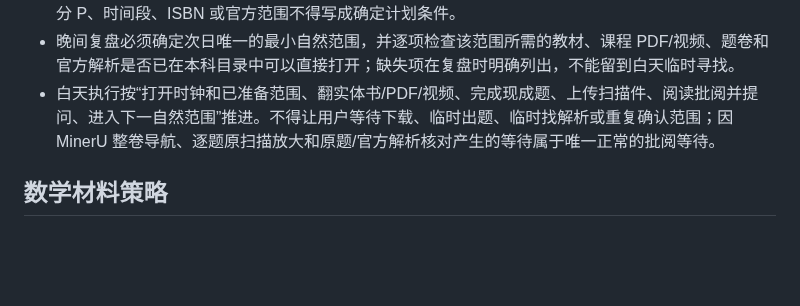
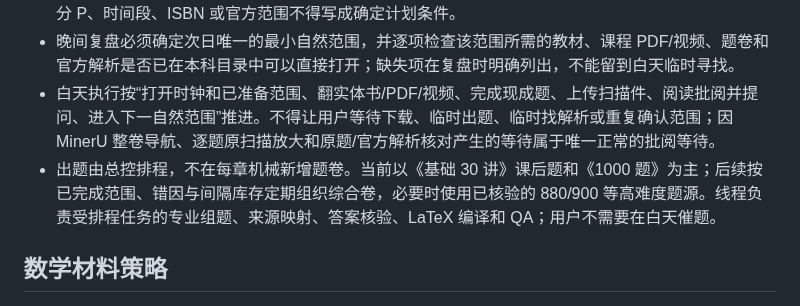
Before and after one commit to Evan-Joseph/math2-flashcards, a Markdown page: AGENTS.md, the part around the change. GitHub-like rendering; blank space fills up the shorter version.

Commit message:
明确总控排程数学综合卷职责

```diff
--- a/AGENTS.md
+++ b/AGENTS.md
@@ -21,6 +21,7 @@
 - 每日材料链接、页码换算和课程核验先查本科持久索引 [02_材料索引.md](02_材料索引.md)；索引中标为“待确认”的课程分 P、时间段、ISBN 或官方范围不得写成确定计划条件。
 - 晚间复盘必须确定次日唯一的最小自然范围，并逐项检查该范围所需的教材、课程 PDF/视频、题卷和官方解析是否已在本科目录中可以直接打开；缺失项在复盘时明确列出，不能留到白天临时寻找。
 - 白天执行按“打开时钟和已准备范围、翻实体书/PDF/视频、完成现成题、上传扫描件、阅读批阅并提问、进入下一自然范围”推进。不得让用户等待下载、临时出题、临时找解析或重复确认范围；因 MinerU 整卷导航、逐题原扫描放大和原题/官方解析核对产生的等待属于唯一正常的批阅等待。
+- 出题由总控排程，不在每章机械新增题卷。当前以《基础 30 讲》课后题和《1000 题》为主；后续按已完成范围、错因与间隔库存定期组织综合卷，必要时使用已核验的 880/900 等高难度题源。线程负责受排程任务的专业组题、来源映射、答案核验、LaTeX 编译和 QA；用户不需要在白天催题。
 
 ## 数学材料策略
 
```
